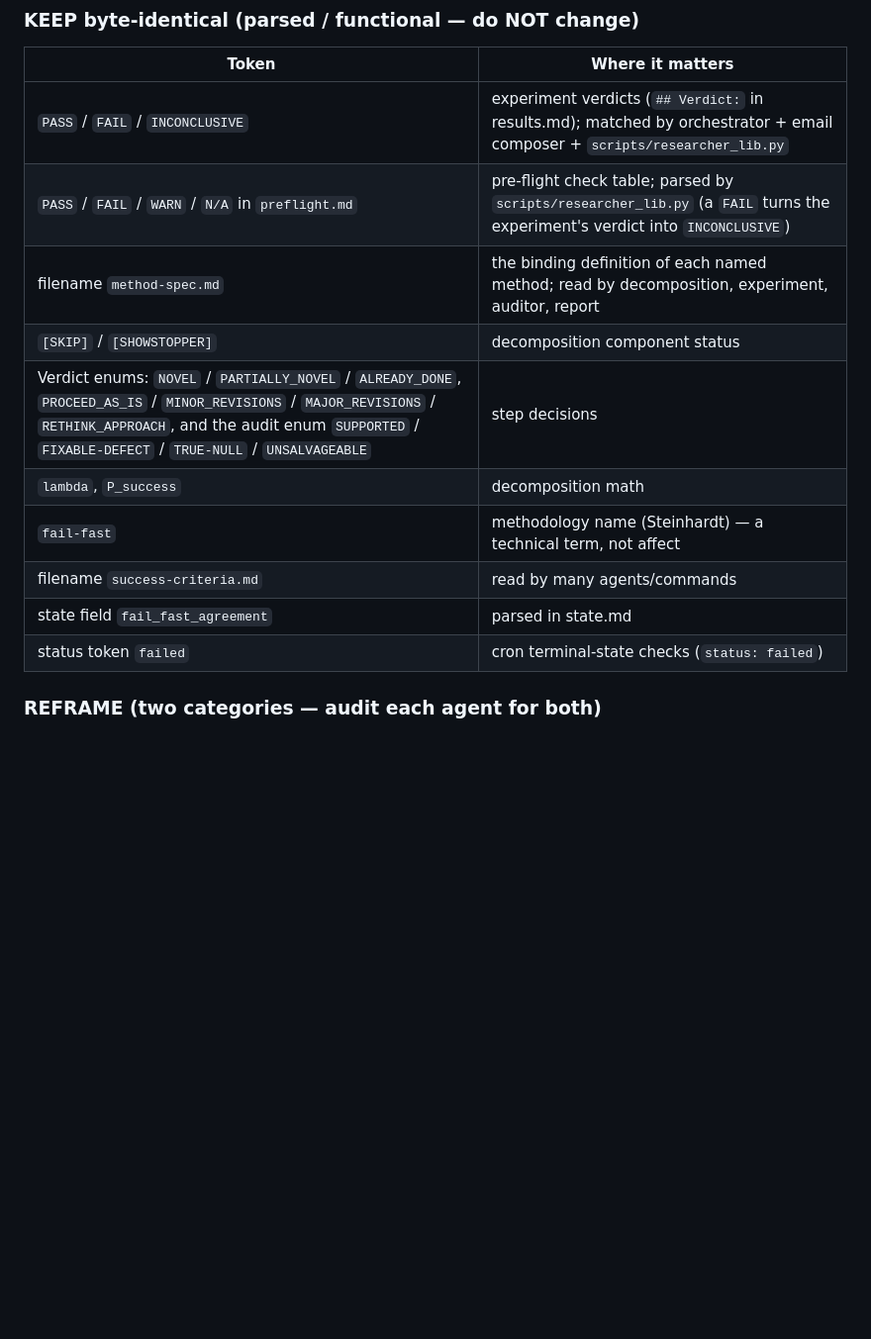
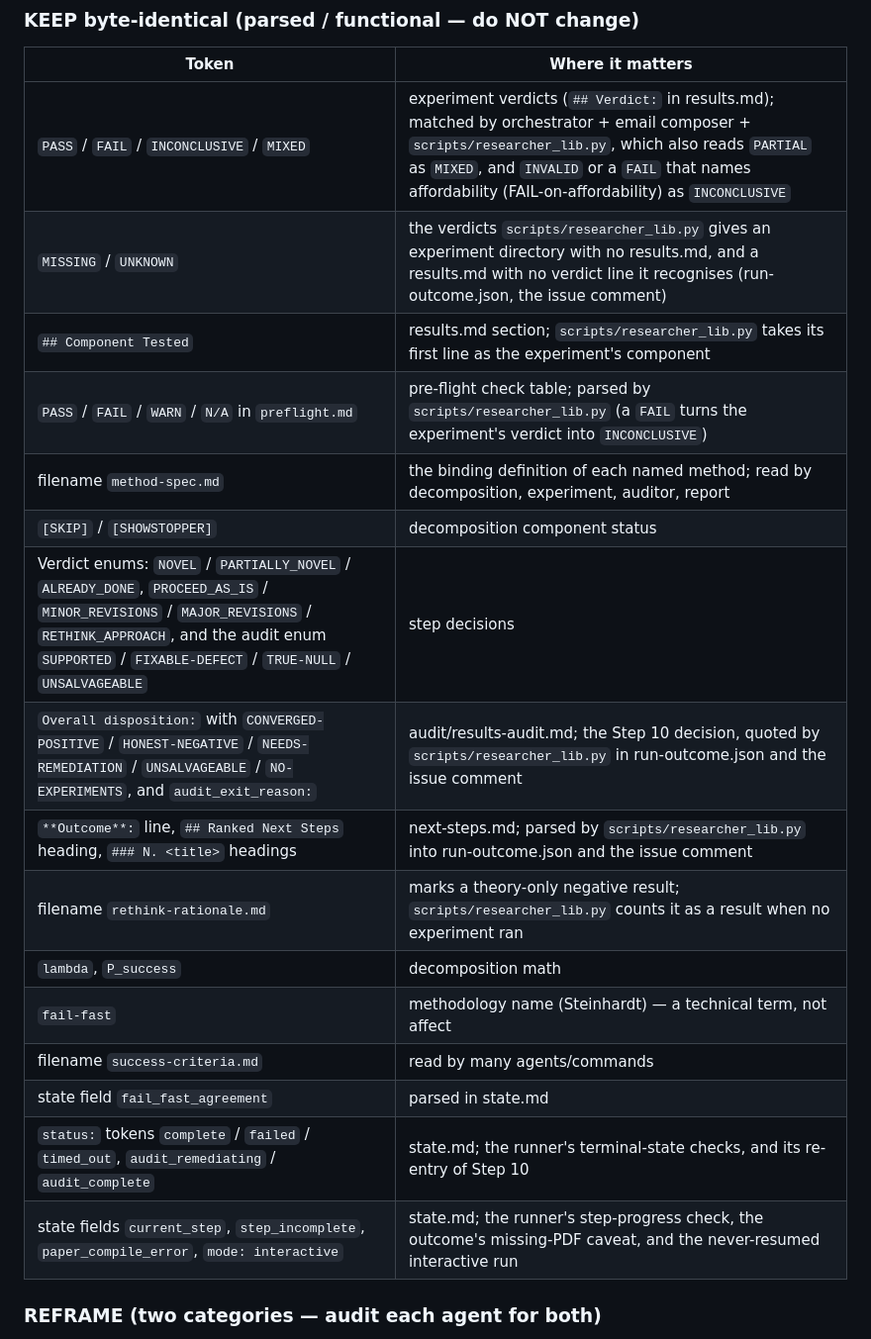
Before and after one commit to tbuckworth/ai-safety-researcher, a Markdown page: docs/STANCE.md, the part around the change. Shown at 99% size. GitHub-like rendering; blank space fills up the shorter version.

Commit message:
STANCE.md: the KEEP table lists every token the scripts parse
Adds the verdict words researcher_lib.py reads (MIXED, PARTIAL, INVALID,
FAIL-on-affordability) and the ones it gives (MISSING, UNKNOWN), the
results.md Component Tested section, the audit dispositions and exit
reason, the next-steps.md Outcome line and headings, rethink-rationale.md,
and the state.md statuses and fields the runner matches.

Co-Authored-By: Claude Opus 5.5 <noreply@anthropic.com>

```diff
--- a/docs/STANCE.md
+++ b/docs/STANCE.md
@@ -18,16 +18,22 @@ The voice shift changes **prose, output-template slots, and user-facing language
 
 | Token | Where it matters |
 |-------|------------------|
-| `PASS` / `FAIL` / `INCONCLUSIVE` | experiment verdicts (`## Verdict:` in results.md); matched by orchestrator + email composer + `scripts/researcher_lib.py` |
+| `PASS` / `FAIL` / `INCONCLUSIVE` / `MIXED` | experiment verdicts (`## Verdict:` in results.md); matched by orchestrator + email composer + `scripts/researcher_lib.py`, which also reads `PARTIAL` as `MIXED`, and `INVALID` or a `FAIL` that names affordability (FAIL-on-affordability) as `INCONCLUSIVE` |
+| `MISSING` / `UNKNOWN` | the verdicts `scripts/researcher_lib.py` gives an experiment directory with no results.md, and a results.md with no verdict line it recognises (run-outcome.json, the issue comment) |
+| `## Component Tested` | results.md section; `scripts/researcher_lib.py` takes its first line as the experiment's component |
 | `PASS` / `FAIL` / `WARN` / `N/A` in `preflight.md` | pre-flight check table; parsed by `scripts/researcher_lib.py` (a `FAIL` turns the experiment's verdict into `INCONCLUSIVE`) |
 | filename `method-spec.md` | the binding definition of each named method; read by decomposition, experiment, auditor, report |
 | `[SKIP]` / `[SHOWSTOPPER]` | decomposition component status |
 | Verdict enums: `NOVEL` / `PARTIALLY_NOVEL` / `ALREADY_DONE`, `PROCEED_AS_IS` / `MINOR_REVISIONS` / `MAJOR_REVISIONS` / `RETHINK_APPROACH`, and the audit enum `SUPPORTED` / `FIXABLE-DEFECT` / `TRUE-NULL` / `UNSALVAGEABLE` | step decisions |
+| `Overall disposition:` with `CONVERGED-POSITIVE` / `HONEST-NEGATIVE` / `NEEDS-REMEDIATION` / `UNSALVAGEABLE` / `NO-EXPERIMENTS`, and `audit_exit_reason:` | audit/results-audit.md; the Step 10 decision, quoted by `scripts/researcher_lib.py` in run-outcome.json and the issue comment |
+| `**Outcome**:` line, `## Ranked Next Steps` heading, `### N. <title>` headings | next-steps.md; parsed by `scripts/researcher_lib.py` into run-outcome.json and the issue comment |
+| filename `rethink-rationale.md` | marks a theory-only negative result; `scripts/researcher_lib.py` counts it as a result when no experiment ran |
 | `lambda`, `P_success` | decomposition math |
 | `fail-fast` | methodology name (Steinhardt) — a technical term, not affect |
 | filename `success-criteria.md` | read by many agents/commands |
 | state field `fail_fast_agreement` | parsed in state.md |
-| status token `failed` | cron terminal-state checks (`status: failed`) |
+| `status:` tokens `complete` / `failed` / `timed_out`, `audit_remediating` / `audit_complete` | state.md; the runner's terminal-state checks, and its re-entry of Step 10 |
+| state fields `current_step`, `step_incomplete`, `paper_compile_error`, `mode: interactive` | state.md; the runner's step-progress check, the outcome's missing-PDF caveat, and the never-resumed interactive run |
 
 ### REFRAME (two categories — audit each agent for both)
 
```
